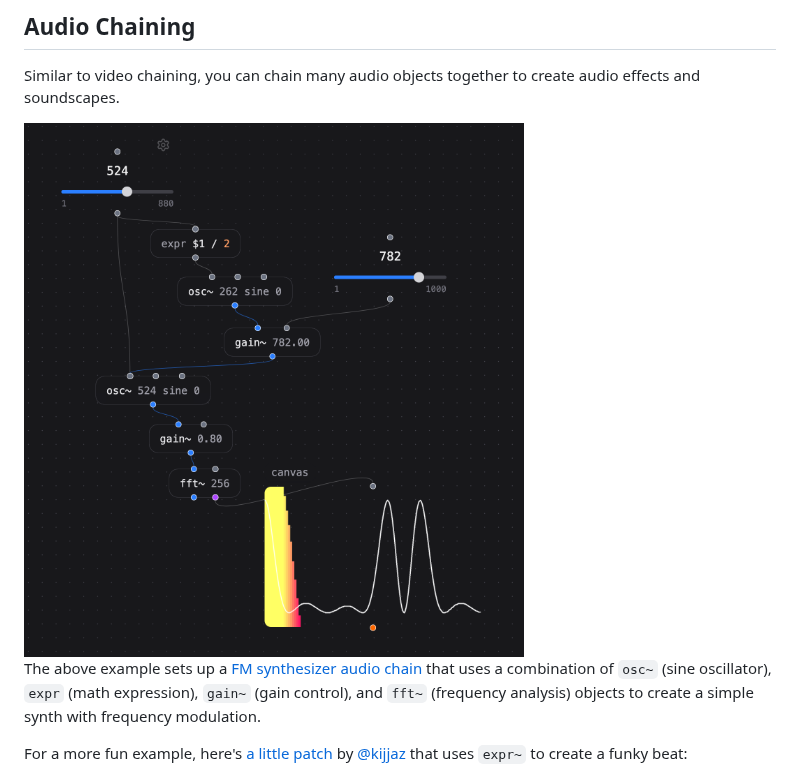
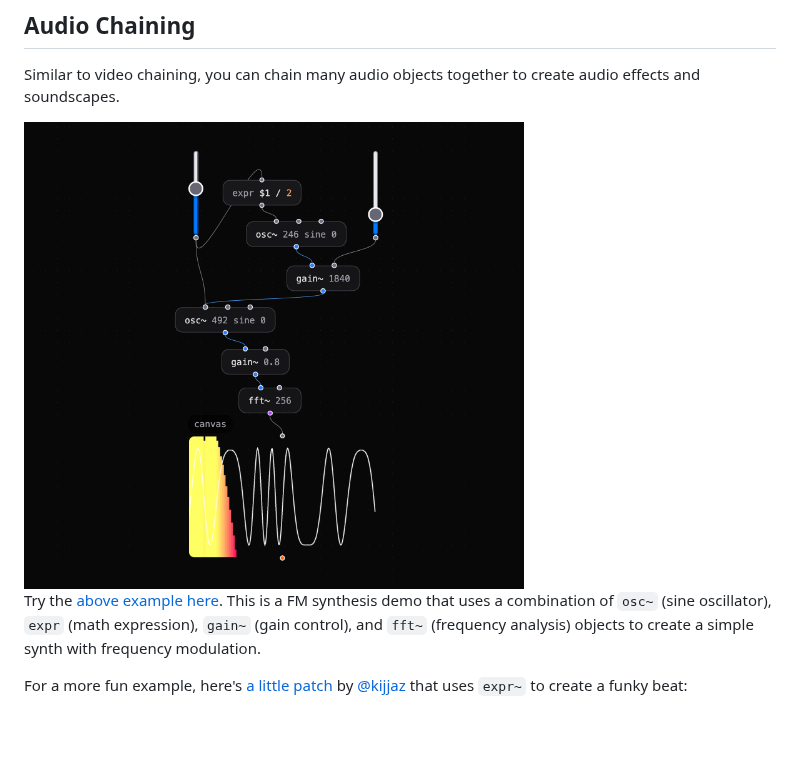
Before and after one commit to heypoom/patchies, a Markdown page: README.md, the part around the change. Rendered like a GitHub page; pictures changed too: docs/images/patchies-audio-chain.png; blank space fills up the shorter version.

Commit message:
docs: update audio chaining example

```diff
--- a/README.md
+++ b/README.md
@@ -173,7 +173,7 @@ Similar to video chaining, you can chain many audio objects together to create a
 
 <img src="./docs/images/patchies-audio-chain.png" alt="Patchies.app audio chain example" width="500">
 
-The above example sets up a [FM synthesizer audio chain](https://patchies.app/?id=l5ydkp2q6y1s9nv) that uses a combination of `osc~` (sine oscillator), `expr` (math expression), `gain~` (gain control), and `fft~` (frequency analysis) objects to create a simple synth with frequency modulation.
+Try the [above example here](https://patchies.app/?id=u7mgx2xkv2wmdbl). This is a FM synthesis demo that uses a combination of `osc~` (sine oscillator), `expr` (math expression), `gain~` (gain control), and `fft~` (frequency analysis) objects to create a simple synth with frequency modulation.
 
 For a more fun example, here's [a little patch](https://patchies.app/?id=l8ypbfy88xfakyd) by [@kijjaz](https://www.instagram.com/kijjaz) that uses `expr~` to create a funky beat:
 
```
